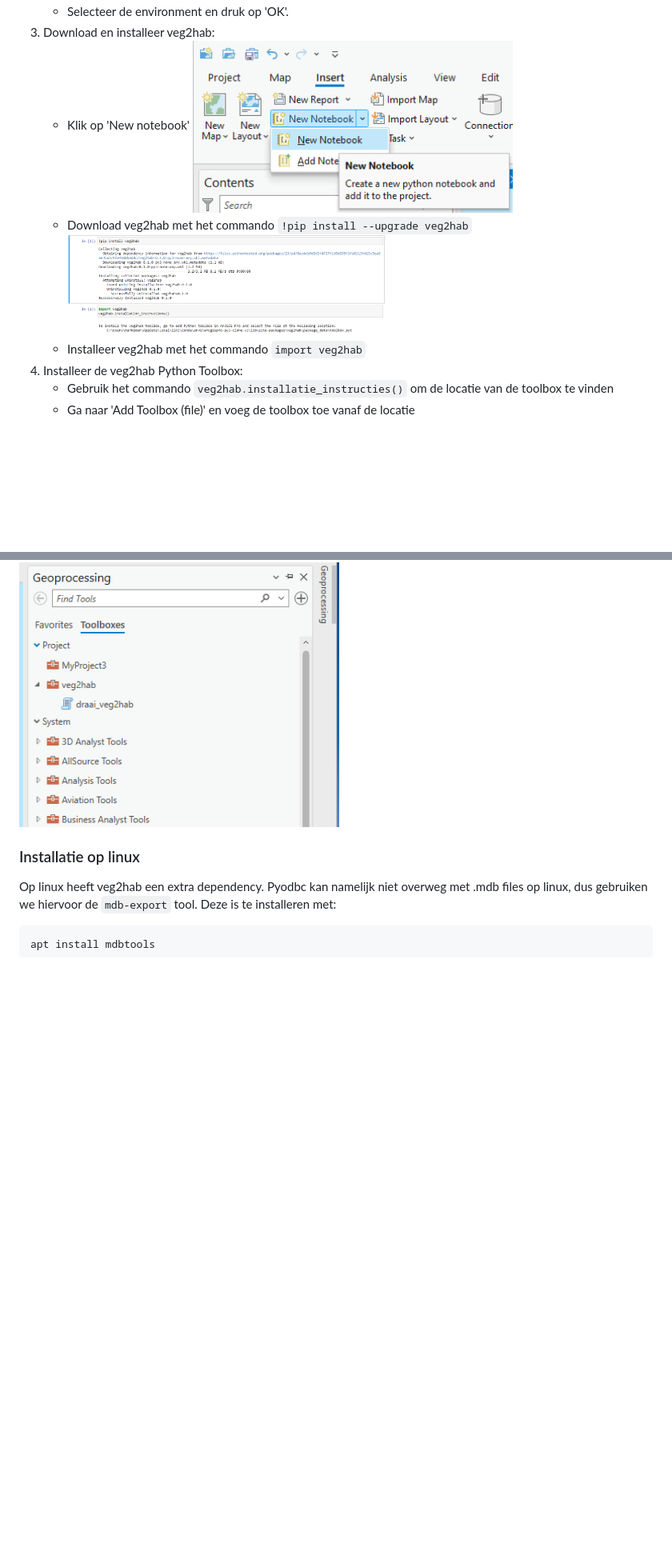
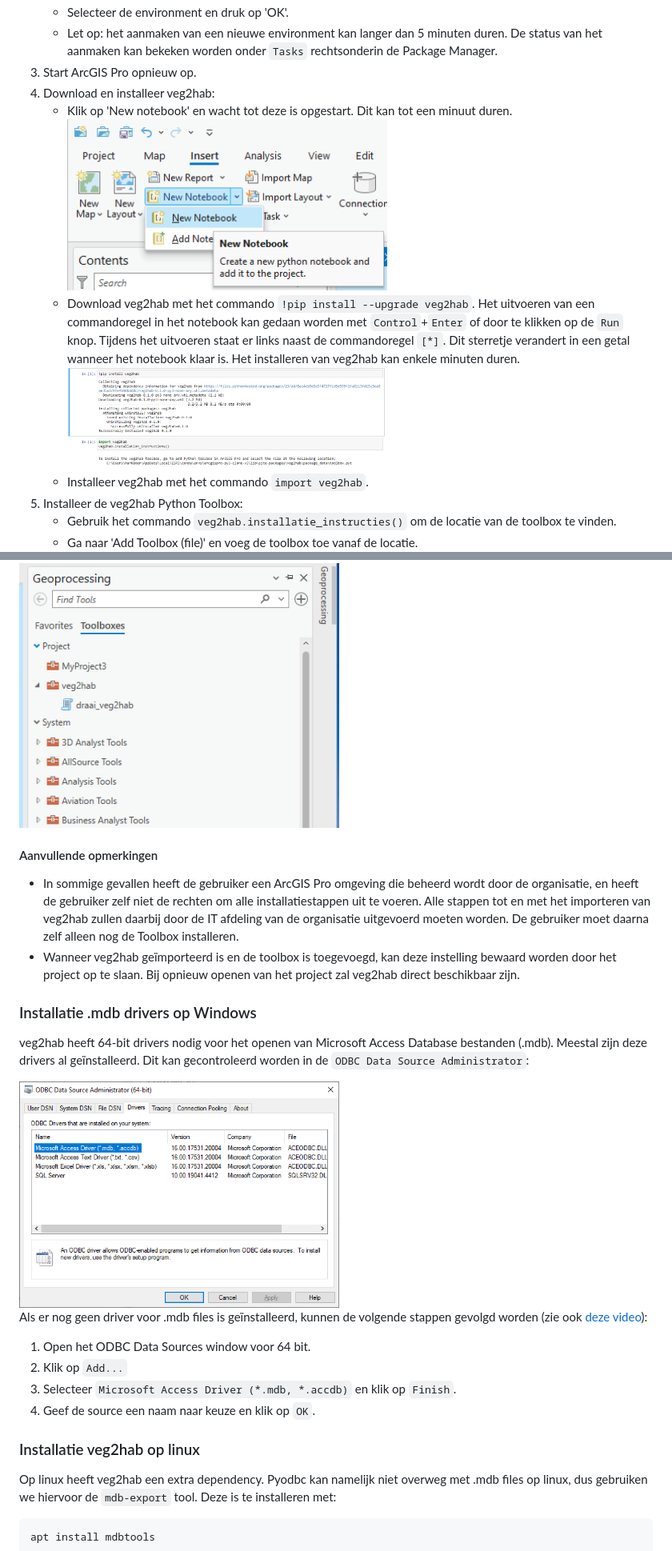
Before and after one commit to Spheer-ai/veg2hab, a Markdown page: README.md, 2 parts joined by grey strips. Shown: that part at 80% size. GitHub-like rendering; pictures changed too: images/odbc_drivers.png (added); blank space fills up the shorter version.

Commit message:
Improved README

````diff
--- a/README.md
+++ b/README.md
@@ -40,23 +52,44 @@ Installatie vanaf PyPI is veruit het eenvoudigst, en wordt hieronder omschreven:
         <img src="./images/new_environment.png" alt="new python environment" width="400"/>
         <img src="./images/environment_location.png" alt="location of new environment" width="400"/>
     - Selecteer de environment en druk op 'OK'.
- 3. Download en installeer veg2hab:
-    - Klik op 'New notebook'
+    - Let op: het aanmaken van een nieuwe environment kan langer dan 5 minuten duren. De status van het aanmaken kan bekeken worden onder `Tasks` rechtsonderin de Package Manager.
+ 3. Start ArcGIS Pro opnieuw op.
+ 4. Download en installeer veg2hab:
+    - Klik op 'New notebook' en wacht tot deze is opgestart. Dit kan tot een minuut duren.
         <img src="./images/new_notebook.png" alt="new notebook" width="400"/>
-    - Download veg2hab met het commando `!pip install --upgrade veg2hab`
+    - Download veg2hab met het commando `!pip install --upgrade veg2hab`. Het uitvoeren van een commandoregel in het notebook kan gedaan worden met `Control`+`Enter` of door te klikken op de `Run` knop. Tijdens het uitvoeren staat er links naast de commandoregel `[*]`. Dit sterretje verandert in een getal wanneer het notebook klaar is. Het installeren van veg2hab kan enkele minuten duren.
         <img src="./images/notebook_prompts.png" alt="prompts in notebook to install veg2hab" width="400"/>
-    - Installeer veg2hab met het commando `import veg2hab`
- 4. Installeer de veg2hab Python Toolbox:
-    - Gebruik het commando `veg2hab.installatie_instructies()` om de locatie van de toolbox te vinden
-    - Ga naar 'Add Toolbox (file)' en voeg de toolbox toe vanaf de locatie
+    - Installeer veg2hab met het commando `import veg2hab`.
+ 5. Installeer de veg2hab Python Toolbox:
+    - Gebruik het commando `veg2hab.installatie_instructies()` om de locatie van de toolbox te vinden.
+    - Ga naar 'Add Toolbox (file)' en voeg de toolbox toe vanaf de locatie.
         <img src="./images/add_toolbox.png" alt="adding the veg2hab Python Toolbox" width="400"/>
 
 Als het goed is, wordt de veg2hab toolbox nu getoond in de Geoprocessing tab:
 
 <img src="./images/geoprocessing_tab.png" alt="geoprocessing tab" width="400"/>
 
+#### Aanvullende opmerkingen
 
-### Installatie op linux
+- In sommige gevallen heeft de gebruiker een ArcGIS Pro omgeving die beheerd wordt door de organisatie, en heeft de gebruiker zelf niet de rechten om alle installatiestappen uit te voeren. Alle stappen tot en met het importeren van veg2hab zullen daarbij door de IT afdeling van de organisatie uitgevoerd moeten worden. De gebruiker moet daarna zelf alleen nog de Toolbox installeren.
+- Wanneer veg2hab geïmporteerd is en de toolbox is toegevoegd, kan deze instelling bewaard worden door het project op te slaan. Bij opnieuw openen van het project zal veg2hab direct beschikbaar zijn.
+
+
+### Installatie .mdb drivers op Windows
+veg2hab heeft 64-bit drivers nodig voor het openen van Microsoft Access Database bestanden (.mdb). Meestal zijn deze drivers al geïnstalleerd. Dit kan gecontroleerd worden in de `ODBC Data Source Administrator`:
+
+<img src="./images/odbc_drivers.png" alt="ODBC Drivers window" width="400"/>
+
+
+Als er nog geen driver voor .mdb files is geïnstalleerd, kunnen de volgende stappen gevolgd worden (zie ook [deze video](https://www.youtube.com/watch?v=biSjA8ms_Wk)):
+
+1. Open het ODBC Data Sources window voor 64 bit.
+2. Klik op `Add...`
+3. Selecteer `Microsoft Access Driver (*.mdb, *.accdb)` en klik op `Finish`.
+4. Geef de source een naam naar keuze en klik op `OK`.
+
+
+### Installatie veg2hab op linux
 Op linux heeft veg2hab een extra dependency. Pyodbc kan namelijk niet overweg met .mdb files op linux, dus gebruiken we hiervoor de `mdb-export` tool. Deze is te installeren met:
 ```sh
 apt install mdbtools
````
Also changed, not shown: other parts of README.md (+28 -16 lines).
